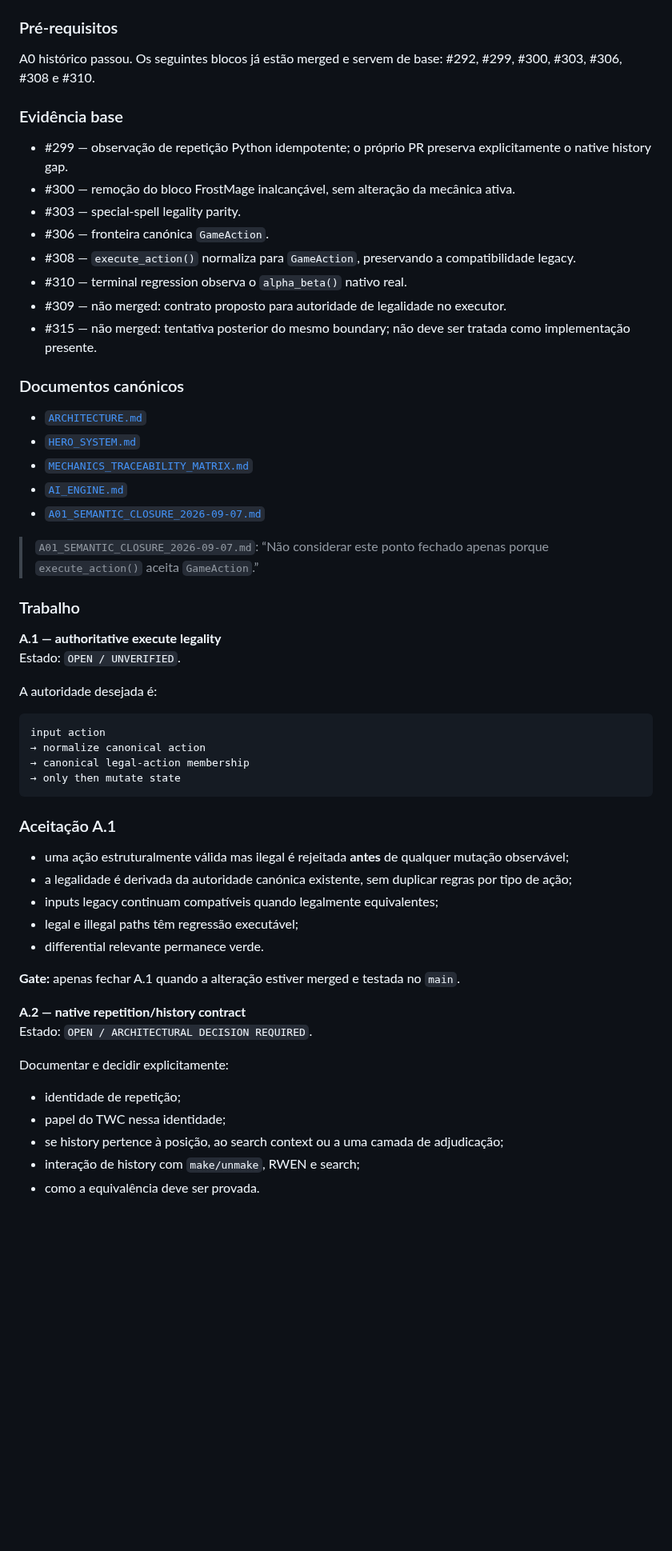
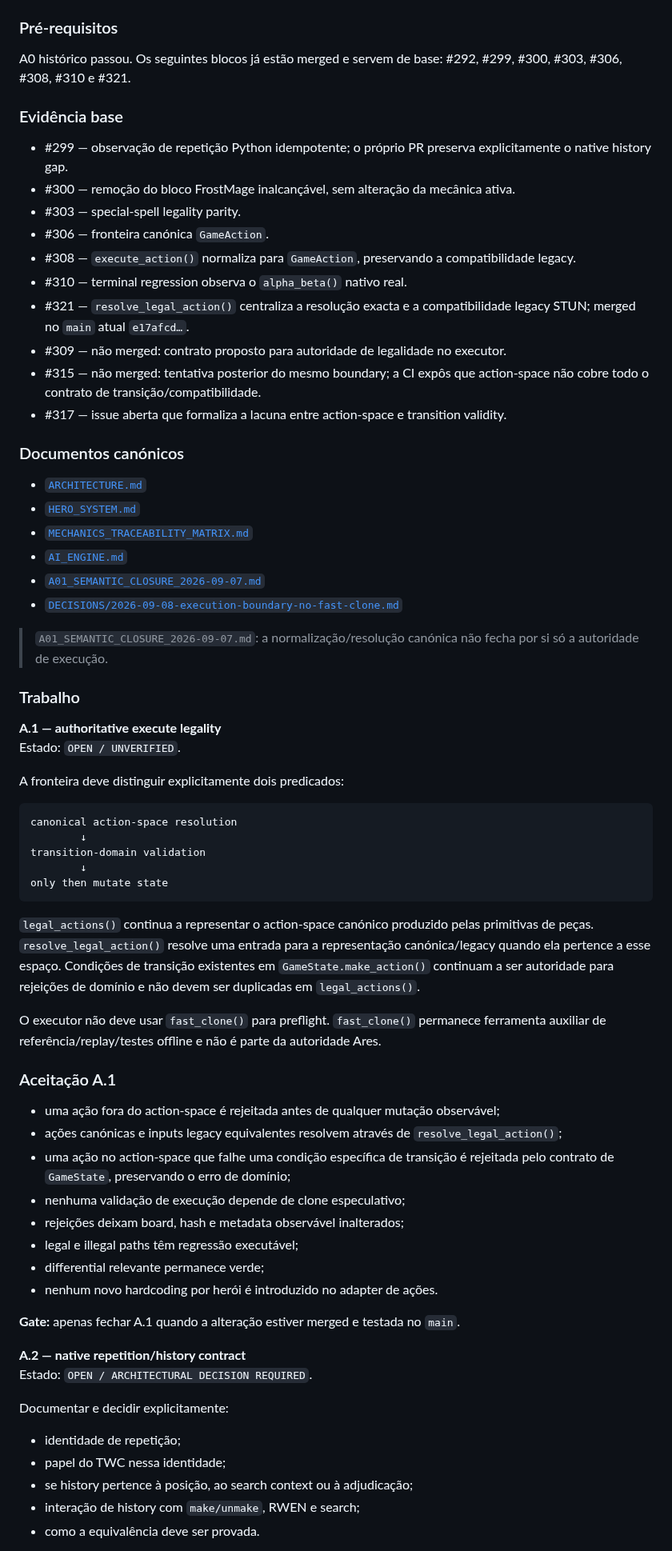
Before and after one commit to Siuo-Player/RedWar, a Markdown page: docs/ROADMAP.md, the part around one of its changes. Shown at 80% size. Drawn GitHub-style; blank space fills up the shorter version.

Commit message:
docs: reconcile A0.1 roadmap baseline

````diff
--- a/docs/ROADMAP.md
+++ b/docs/ROADMAP.md
@@ -46,7 +46,7 @@ Uma fase só pode ser marcada `CLOSED` quando os critérios de aceitação dessa
 
 ### Pré-requisitos
 
-A0 histórico passou. Os seguintes blocos já estão merged e servem de base: #292, #299, #300, #303, #306, #308 e #310.
+A0 histórico passou. Os seguintes blocos já estão merged e servem de base: #292, #299, #300, #303, #306, #308, #310 e #321.
 
 ### Evidência base
 
@@ -56,8 +56,10 @@ A0 histórico passou. Os seguintes blocos já estão merged e servem de base: #2
 - #306 — fronteira canónica `GameAction`.
 - #308 — `execute_action()` normaliza para `GameAction`, preservando a compatibilidade legacy.
 - #310 — terminal regression observa o `alpha_beta()` nativo real.
+- #321 — `resolve_legal_action()` centraliza a resolução exacta e a compatibilidade legacy STUN; merged no `main` atual `e17afcd…`.
 - #309 — não merged: contrato proposto para autoridade de legalidade no executor.
-- #315 — não merged: tentativa posterior do mesmo boundary; não deve ser tratada como implementação presente.
+- #315 — não merged: tentativa posterior do mesmo boundary; a CI expôs que action-space não cobre todo o contrato de transição/compatibilidade.
+- #317 — issue aberta que formaliza a lacuna entre action-space e transition validity.
 
 ### Documentos canónicos
 
@@ -66,30 +68,39 @@ A0 histórico passou. Os seguintes blocos já estão merged e servem de base: #2
 - [`MECHANICS_TRACEABILITY_MATRIX.md`](MECHANICS_TRACEABILITY_MATRIX.md)
 - [`AI_ENGINE.md`](AI_ENGINE.md)
 - [`A01_SEMANTIC_CLOSURE_2026-09-07.md`](A01_SEMANTIC_CLOSURE_2026-09-07.md)
+- [`DECISIONS/2026-09-08-execution-boundary-no-fast-clone.md`](DECISIONS/2026-09-08-execution-boundary-no-fast-clone.md)
 
-> `A01_SEMANTIC_CLOSURE_2026-09-07.md`: “Não considerar este ponto fechado apenas porque `execute_action()` aceita `GameAction`.”
+> `A01_SEMANTIC_CLOSURE_2026-09-07.md`: a normalização/resolução canónica não fecha por si só a autoridade de execução.
 
 ### Trabalho
 
 **A.1 — authoritative execute legality**
 Estado: `OPEN / UNVERIFIED`.
 
-A autoridade desejada é:
+A fronteira deve distinguir explicitamente dois predicados:
 
 ```text
-input action
-→ normalize canonical action
-→ canonical legal-action membership
-→ only then mutate state
+canonical action-space resolution
+        ↓
+transition-domain validation
+        ↓
+only then mutate state
 ```
+
+`legal_actions()` continua a representar o action-space canónico produzido pelas primitivas de peças. `resolve_legal_action()` resolve uma entrada para a representação canónica/legacy quando ela pertence a esse espaço. Condições de transição existentes em `GameState.make_action()` continuam a ser autoridade para rejeições de domínio e não devem ser duplicadas em `legal_actions()`.
+
+O executor não deve usar `fast_clone()` para preflight. `fast_clone()` permanece ferramenta auxiliar de referência/replay/testes offline e não é parte da autoridade Ares.
 
 ### Aceitação A.1
 
-- uma ação estruturalmente válida mas ilegal é rejeitada **antes** de qualquer mutação observável;
-- a legalidade é derivada da autoridade canónica existente, sem duplicar regras por tipo de ação;
-- inputs legacy continuam compatíveis quando legalmente equivalentes;
+- uma ação fora do action-space é rejeitada antes de qualquer mutação observável;
+- ações canónicas e inputs legacy equivalentes resolvem através de `resolve_legal_action()`;
+- uma ação no action-space que falhe uma condição específica de transição é rejeitada pelo contrato de `GameState`, preservando o erro de domínio;
+- nenhuma validação de execução depende de clone especulativo;
+- rejeições deixam board, hash e metadata observável inalterados;
 - legal e illegal paths têm regressão executável;
-- differential relevante permanece verde.
+- differential relevante permanece verde;
+- nenhum novo hardcoding por herói é introduzido no adapter de ações.
 
 **Gate:** apenas fechar A.1 quando a alteração estiver merged e testada no `main`.
 
@@ -100,7 +111,7 @@ Documentar e decidir explicitamente:
 
 - identidade de repetição;
 - papel do TWC nessa identidade;
-- se history pertence à posição, ao search context ou a uma camada de adjudicação;
+- se history pertence à posição, ao search context ou à adjudicação;
 - interação de history com `make/unmake`, RWEN e search;
 - como a equivalência deve ser provada.
 
````
Also changed, not shown: other parts of docs/ROADMAP.md (+3 -17 lines).
